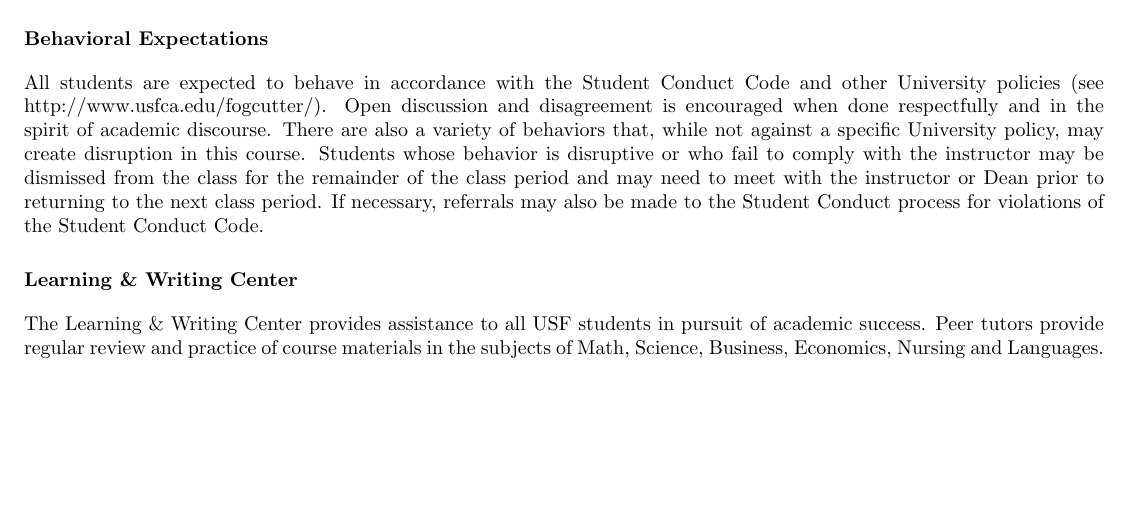
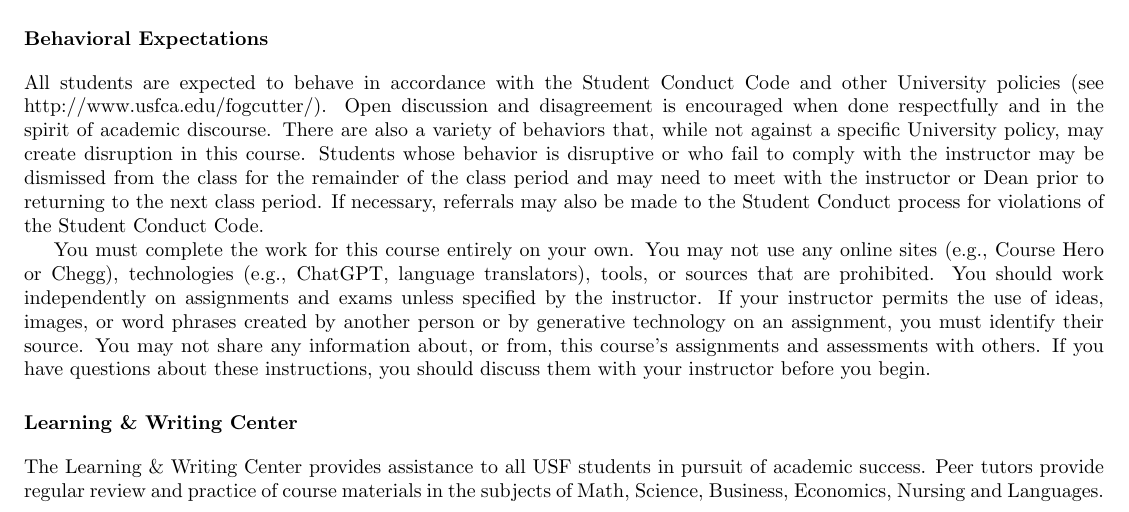
Before and after one commit to codycarroll/Intro-DS-F23, a LaTeX document (Syllabus/BSDS100-Fall-2023-Syllabus.tex): part of page 2 of 3, cut so that both start at the same text, the shorter picture padded with empty space. Compiled offline with pdfLaTeX.

```diff
--- a/Syllabus/BSDS100-Fall-2023-Syllabus.tex
+++ b/Syllabus/BSDS100-Fall-2023-Syllabus.tex
@@ -94,6 +94,8 @@
 \section*{Behavioral Expectations}
 All students are expected to behave in accordance with the Student Conduct Code and other University policies (see http://www.usfca.edu/fogcutter/). Open discussion and disagreement is encouraged when done respectfully and in the spirit of academic discourse. There are also a variety of behaviors that, while not against a specific University policy, may create disruption in this course. Students whose behavior is disruptive or who fail to comply with the instructor may be dismissed from the class for the remainder of the class period and may need to meet with the instructor or Dean prior to returning to the next class period. If necessary, referrals may also be made to the Student Conduct process for violations of the Student Conduct Code.
 
+You must complete the work for this course entirely on your own. You may not use any online sites (e.g., Course Hero or Chegg), technologies (e.g., ChatGPT, language translators), tools, or sources that are prohibited. You should work independently on assignments and exams unless specified by the instructor. If your instructor permits the use of ideas, images, or word phrases created by another person or by generative technology on an assignment, you must identify their source. You may not share any information about, or from, this course's assignments and assessments with others. If you have questions about these instructions, you should discuss them with your instructor before you begin.
+
 \section*{Learning \& Writing Center}
 The Learning \& Writing Center provides assistance to all USF students in pursuit of academic success. Peer tutors provide regular review and practice of course materials in the subjects of Math, Science, Business, Economics, Nursing and Languages. https://tutortrac.usfca.edu. Students may also take advantage of writing support provided by Rhetoric and Language Department instructors and academic study skills support provided by Learning Center professional staff. For more information about these services contact the Learning \& Writing Center at (415) 422- 6713, email: lwc@usfca.edu or stop by our office in Cowell 215. Information can also be found on our website at www.usfca.edu/lwc.
 Counseling and Psychological Services
```
Also changed, not shown: Lectures/R and RStudio.pdf (added), Syllabus/BSDS100-Fall-2023-Syllabus.pdf, 3 other files.
